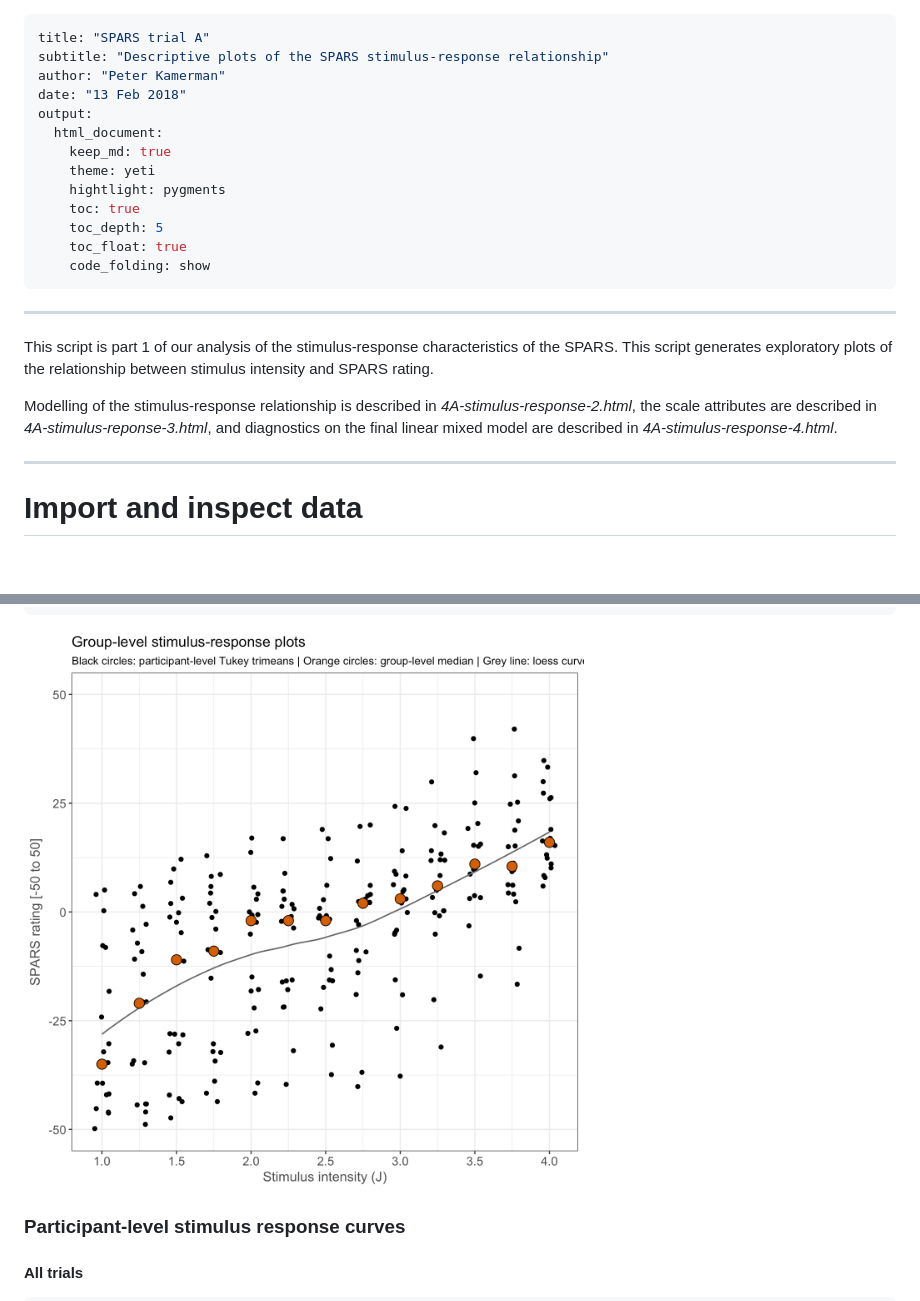
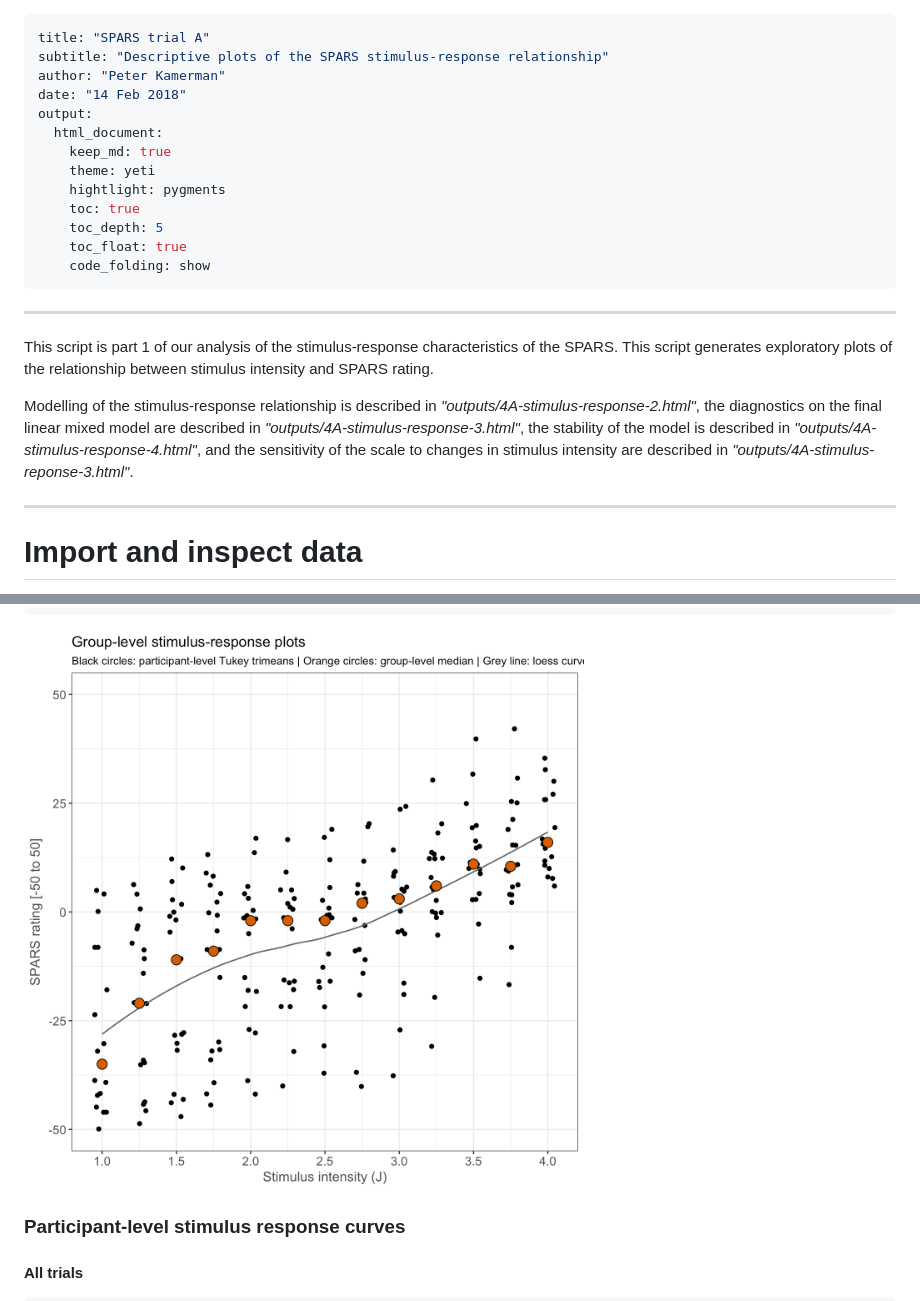
Before and after one commit to kamermanpr/SPARS, a Markdown page: outputs/4A-stimulus-response-1.md, 2 parts joined by grey strips. Drawn GitHub-style; pictures changed too: outputs/figures/4A-stimulus-response-1/sr_group-1.png; blank space fills up the shorter version.

Commit message:
Minor text edits and re-knitted

```diff
--- a/outputs/4A-stimulus-response-1.md
+++ b/outputs/4A-stimulus-response-1.md
@@ -2,7 +2,7 @@
 title: "SPARS trial A"
 subtitle: "Descriptive plots of the SPARS stimulus-response relationship"
 author: "Peter Kamerman"
-date: "13 Feb 2018"
+date: "14 Feb 2018"
 output:
   html_document:
     keep_md: true
@@ -20,7 +20,7 @@ output:
 
 This script is part 1 of our analysis of the stimulus-response characteristics of the SPARS. This script generates exploratory plots of the relationship between stimulus intensity and SPARS rating.
 
-Modelling of the stimulus-response relationship is described in _4A-stimulus-response-2.html_, the scale attributes are described in _4A-stimulus-reponse-3.html_, and diagnostics on the final linear mixed model are described in _4A-stimulus-response-4.html_.
+Modelling of the stimulus-response relationship is described in _"outputs/4A-stimulus-response-2.html"_, the diagnostics on the final linear mixed model are described in _"outputs/4A-stimulus-response-3.html"_, the stability of the model is described in _"outputs/4A-stimulus-response-4.html"_, and the sensitivity of the scale to changes in stimulus intensity are described in _"outputs/4A-stimulus-reponse-3.html"_.
 
 ----
 
```
Also changed, not shown: 1 other file.
